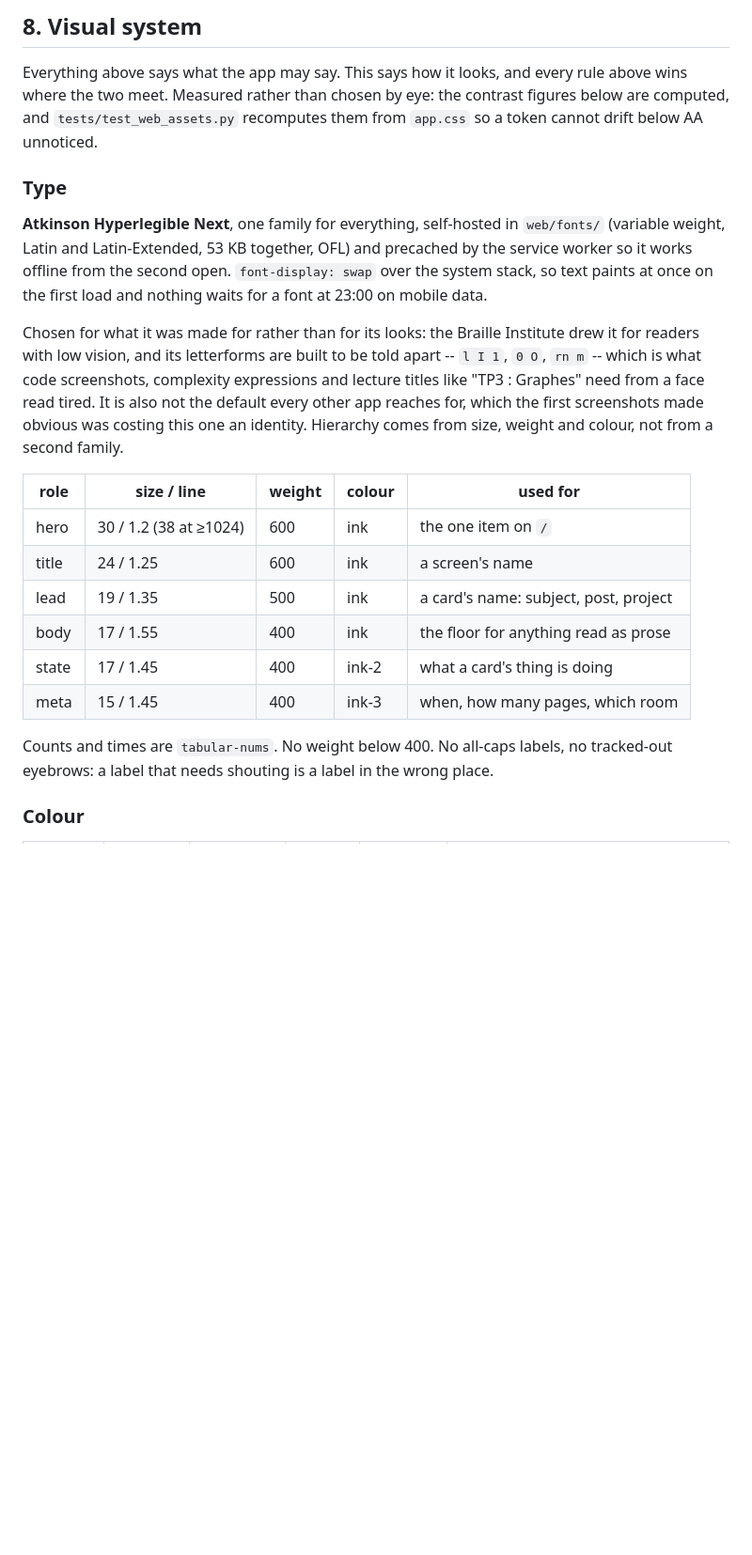
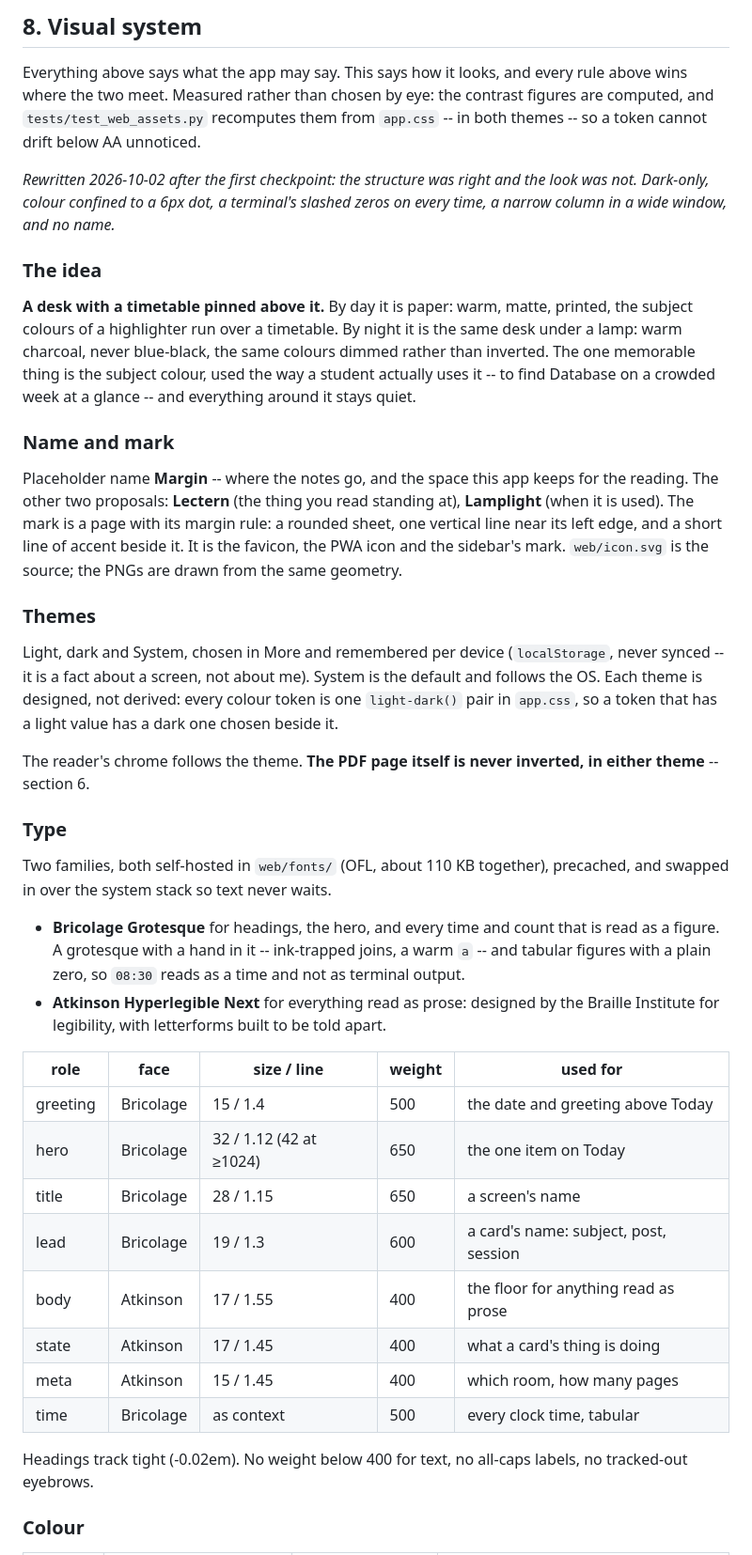
Before and after one commit to sahliadam56750652-glitch/classroom-agent, a Markdown page: DESIGN.md, the part around one of its changes. Shown at 94% size. Rendered like a GitHub page; blank space fills up the shorter version.

```diff
--- a/DESIGN.md
+++ b/DESIGN.md
@@ -295,36 +308,67 @@ product; everything else is navigation.
 
 Everything above says what the app may say. This says how it looks, and every
 rule above wins where the two meet. Measured rather than chosen by eye: the
-contrast figures below are computed, and `tests/test_web_assets.py` recomputes
-them from `app.css` so a token cannot drift below AA unnoticed.
+contrast figures are computed, and `tests/test_web_assets.py` recomputes them
+from `app.css` -- in both themes -- so a token cannot drift below AA unnoticed.
+
+*Rewritten 2026-10-02 after the first checkpoint: the structure was right and
+the look was not. Dark-only, colour confined to a 6px dot, a terminal's slashed
+zeros on every time, a narrow column in a wide window, and no name.*
+
+### The idea
+
+**A desk with a timetable pinned above it.** By day it is paper: warm, matte,
+printed, the subject colours of a highlighter run over a timetable. By night it
+is the same desk under a lamp: warm charcoal, never blue-black, the same colours
+dimmed rather than inverted. The one memorable thing is the subject colour,
+used the way a student actually uses it -- to find Database on a crowded week at
+a glance -- and everything around it stays quiet.
+
+### Name and mark
+
+Placeholder name **Margin** -- where the notes go, and the space this app keeps
+for the reading. The other two proposals: **Lectern** (the thing you read
+standing at), **Lamplight** (when it is used). The mark is a page with its
+margin rule: a rounded sheet, one vertical line near its left edge, and a short
+line of accent beside it. It is the favicon, the PWA icon and the sidebar's mark.
+`web/icon.svg` is the source; the PNGs are drawn from the same geometry.
+
+### Themes
+
+Light, dark and System, chosen in More and remembered per device
+(`localStorage`, never synced -- it is a fact about a screen, not about me).
+System is the default and follows the OS. Each theme is designed, not derived:
+every colour token is one `light-dark()` pair in `app.css`, so a token that has
+a light value has a dark one chosen beside it.
+
+The reader's chrome follows the theme. **The PDF page itself is never inverted,
+in either theme** -- section 6.
 
 ### Type
 
-**Atkinson Hyperlegible Next**, one family for everything, self-hosted in
-`web/fonts/` (variable weight, Latin and Latin-Extended, 53 KB together, OFL)
-and precached by the service worker so it works offline from the second open.
-`font-display: swap` over the system stack, so text paints at once on the first
-load and nothing waits for a font at 23:00 on mobile data.
+Two families, both self-hosted in `web/fonts/` (OFL, about 110 KB together),
+precached, and swapped in over the system stack so text never waits.
 
-Chosen for what it was made for rather than for its looks: the Braille
-Institute drew it for readers with low vision, and its letterforms are built to
-be told apart -- `l I 1`, `0 O`, `rn m` -- which is what code screenshots,
-complexity expressions and lecture titles like "TP3 : Graphes" need from a face
-read tired. It is also not the default every other app reaches for, which the
-first screenshots made obvious was costing this one an identity. Hierarchy comes
-from size, weight and colour, not from a second family.
+- **Bricolage Grotesque** for headings, the hero, and every time and count that
+  is read as a figure. A grotesque with a hand in it -- ink-trapped joins, a warm
+  `a` -- and tabular figures with a plain zero, so `08:30` reads as a time and
+  not as terminal output.
+- **Atkinson Hyperlegible Next** for everything read as prose: designed by the
+  Braille Institute for legibility, with letterforms built to be told apart.
 
-| role | size / line | weight | colour | used for |
+| role | face | size / line | weight | used for |
 |---|---|---|---|---|
-| hero | 30 / 1.2 (38 at ≥1024) | 600 | ink | the one item on `/` |
-| title | 24 / 1.25 | 600 | ink | a screen's name |
-| lead | 19 / 1.35 | 500 | ink | a card's name: subject, post, project |
-| body | 17 / 1.55 | 400 | ink | the floor for anything read as prose |
-| state | 17 / 1.45 | 400 | ink-2 | what a card's thing is doing |
-| meta | 15 / 1.45 | 400 | ink-3 | when, how many pages, which room |
+| greeting | Bricolage | 15 / 1.4 | 500 | the date and greeting above Today |
+| hero | Bricolage | 32 / 1.12 (42 at ≥1024) | 650 | the one item on Today |
+| title | Bricolage | 28 / 1.15 | 650 | a screen's name |
+| lead | Bricolage | 19 / 1.3 | 600 | a card's name: subject, post, session |
+| body | Atkinson | 17 / 1.55 | 400 | the floor for anything read as prose |
+| state | Atkinson | 17 / 1.45 | 400 | what a card's thing is doing |
+| meta | Atkinson | 15 / 1.45 | 400 | which room, how many pages |
+| time | Bricolage | as context | 500 | every clock time, tabular |
 
-Counts and times are `tabular-nums`. No weight below 400. No all-caps labels, no
-tracked-out eyebrows: a label that needs shouting is a label in the wrong place.
+Headings track tight (-0.02em). No weight below 400 for text, no all-caps
+labels, no tracked-out eyebrows.
 
 ### Colour
 
```
Also changed, not shown: other parts of DESIGN.md (+93 -84 lines).
